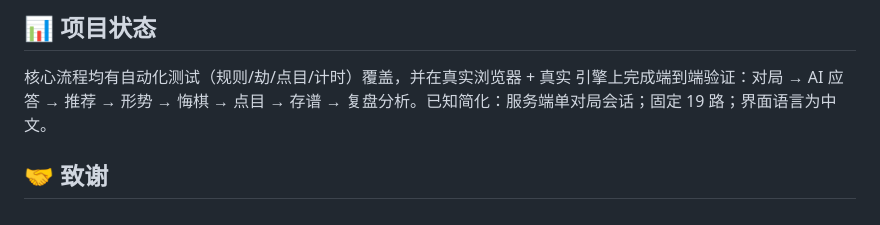
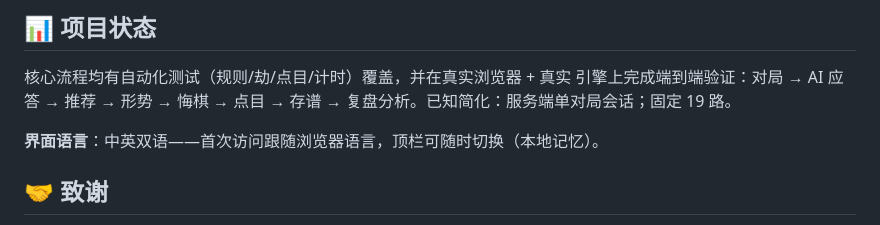
Before and after one commit to COLOVEFUL/playgo, a Markdown page: README.zh-CN.md, the part around the change. Rendered like a GitHub page.

```diff
--- a/README.zh-CN.md
+++ b/README.zh-CN.md
@@ -223,7 +223,9 @@ cd frontend && npx tsc --noEmit
 
 核心流程均有自动化测试（规则/劫/点目/计时）覆盖，并在真实浏览器 + 真实
 引擎上完成端到端验证：对局 → AI 应答 → 推荐 → 形势 → 悔棋 → 点目 →
-存谱 → 复盘分析。已知简化：服务端单对局会话；固定 19 路；界面语言为中文。
+存谱 → 复盘分析。已知简化：服务端单对局会话；固定 19 路。
+
+**界面语言**：中英双语——首次访问跟随浏览器语言，顶栏可随时切换（本地记忆）。
 
 ## 🤝 致谢
 
```
Also changed, not shown: CLAUDE.md (+5 -3 lines), README.md (+4 -1 lines).
